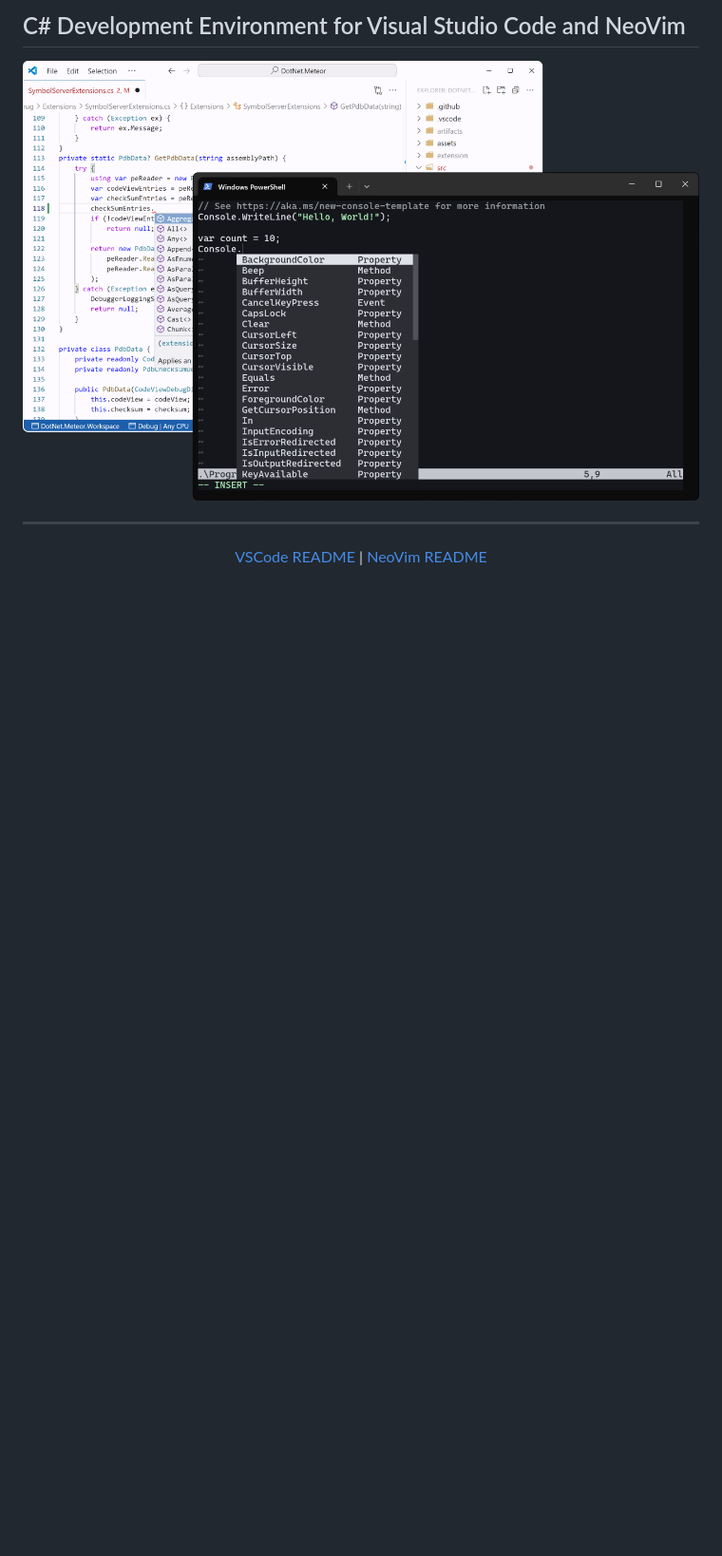
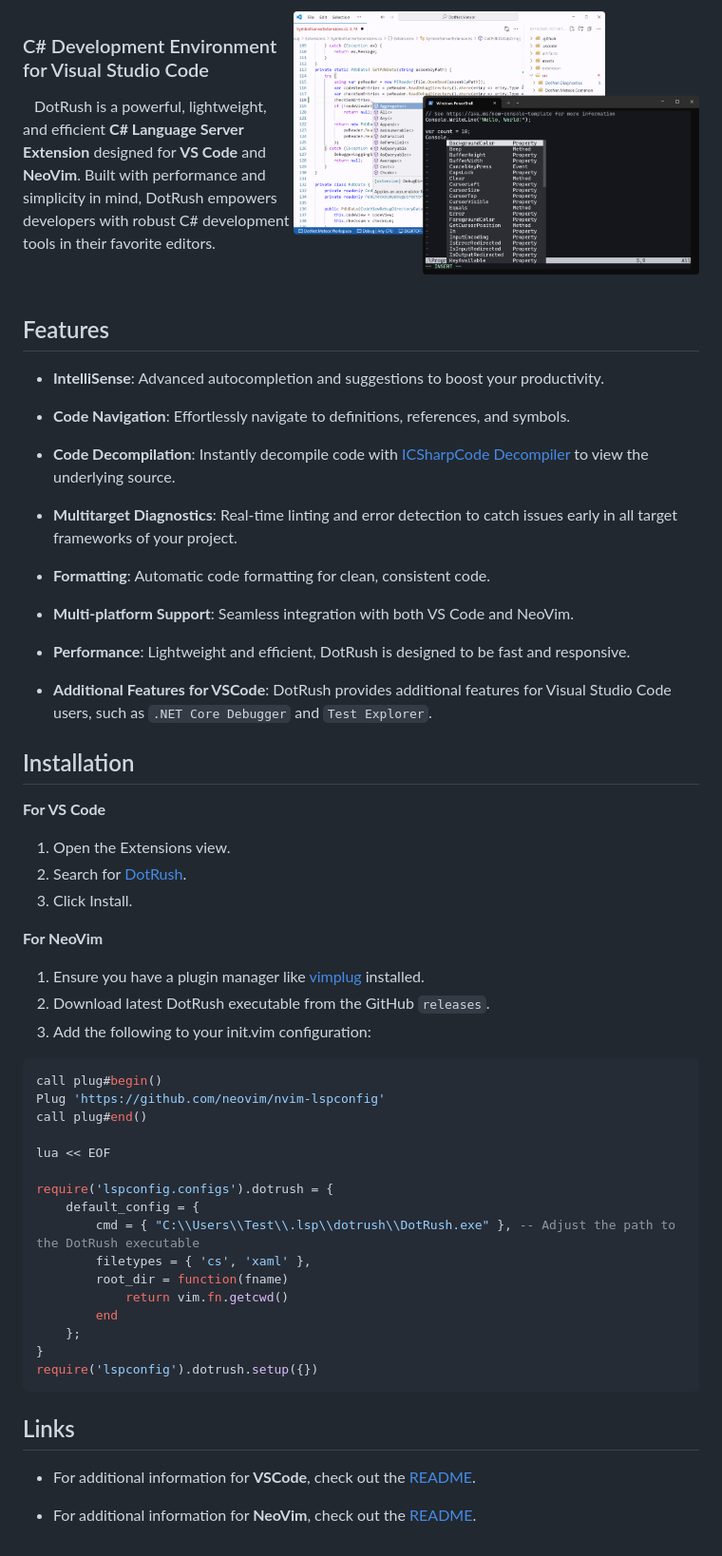
Before and after one commit to JaneySprings/DotRush, a Markdown page: README.md, the part around the change. Shown at 95% size. GitHub-like rendering; pictures changed too: assets/preview.png; blank space fills up the shorter version.

Commit message:
Update main readme

````diff
--- a/README.md
+++ b/README.md
@@ -1,8 +1,62 @@
-## C# Development Environment for Visual Studio Code and NeoVim
+<img align="right" width="60%" src="https://github.com/JaneySprings/DotRush/raw/main/assets/preview.png" style="padding: 2% 0% 0% 2%"/>
 
-<img  src="https://github.com/JaneySprings/DotRush/raw/main/assets/preview.png" />
+### C# Development Environment for Visual Studio Code
+&emsp;DotRush is a powerful, lightweight, and efficient **C# Language Server Extension** designed for **VS Code** and **NeoVim**. Built with performance and simplicity in mind, DotRush empowers developers with robust C# development tools in their favorite editors.
 
----
-<p align="center">
-<a href="https://github.com/JaneySprings/DotRush/blob/main/src/VSCode/README.md">VSCode README</a> | <a href="https://github.com/JaneySprings/DotRush/blob/main/src/NeoVim/Readme.md">NeoVim README</a>
-</p>
+<br clear="right"/>
+
+
+## Features
+
+- **IntelliSense**: Advanced autocompletion and suggestions to boost your productivity.
+
+- **Code Navigation**: Effortlessly navigate to definitions, references, and symbols.
+
+- **Code Decompilation**: Instantly decompile code with [ICSharpCode Decompiler](https://github.com/icsharpcode/ILSpy/) to view the underlying source.
+
+- **Multitarget Diagnostics**: Real-time linting and error detection to catch issues early in all target frameworks of your project.
+
+- **Formatting**: Automatic code formatting for clean, consistent code.
+
+- **Multi-platform Support**: Seamless integration with both VS Code and NeoVim.
+
+- **Performance**: Lightweight and efficient, DotRush is designed to be fast and responsive.
+
+- **Additional Features for VSCode**: DotRush provides additional features for Visual Studio Code users, such as `.NET Core Debugger` and `Test Explorer`.
+
+
+## Installation
+
+**For VS Code**
+1. Open the Extensions view.
+2. Search for [DotRush](https://marketplace.visualstudio.com/items?itemName=nromanov.dotrush).
+3. Click Install.
+
+**For NeoVim**
+1. Ensure you have a plugin manager like [vimplug](https://github.com/junegunn/vim-plug) installed.
+2. Download latest DotRush executable from the GitHub `releases`.
+3. Add the following to your init.vim configuration:
+```lua
+call plug#begin()
+Plug 'https://github.com/neovim/nvim-lspconfig'
+call plug#end()
+
+lua << EOF
+
+require('lspconfig.configs').dotrush = {
+    default_config = {
+        cmd = { "C:\\Users\\Test\\.lsp\\dotrush\\DotRush.exe" }, -- Adjust the path to the DotRush executable
+        filetypes = { 'cs', 'xaml' },
+        root_dir = function(fname)
+            return vim.fn.getcwd()
+        end
+    };
+}
+require('lspconfig').dotrush.setup({})
+```
+
+## Links
+
+- For additional information for **VSCode**, check out the [README](https://github.com/JaneySprings/DotRush/blob/main/src/VSCode/README.md).
+
+- For additional information for **NeoVim**, check out the [README](https://github.com/JaneySprings/DotRush/blob/main/src/NeoVim/Readme.md).
````
